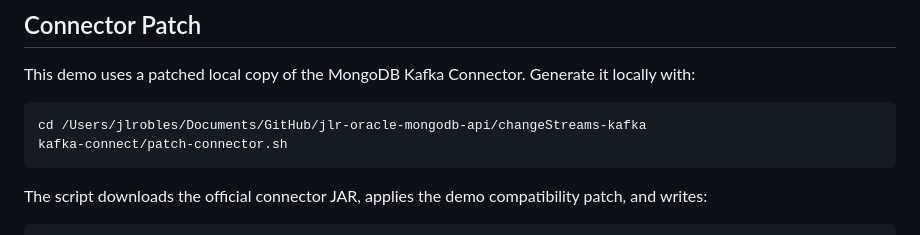
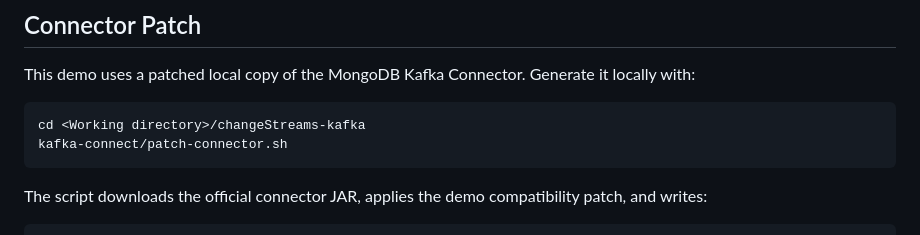
Before and after one commit to JesusGitHubOracle/jlr-oracle-mongodb-api, a Markdown page: changeStreams-kafka/kafka-connect/README.md, the part around one of its changes. Rendered like a GitHub page.

````diff
--- a/changeStreams-kafka/kafka-connect/README.md
+++ b/changeStreams-kafka/kafka-connect/README.md
@@ -46,7 +46,7 @@ GRANT CREATE NOTIFICATION DIRECTIVE TO shop;
 This demo uses a patched local copy of the MongoDB Kafka Connector. Generate it locally with:
 
 ```bash
-cd /Users/jlrobles/Documents/GitHub/jlr-oracle-mongodb-api/changeStreams-kafka
+cd <Working directory>/changeStreams-kafka
 kafka-connect/patch-connector.sh
 ```
 
````
Also changed, not shown: other parts of changeStreams-kafka/kafka-connect/README.md (+2 -2 lines).
